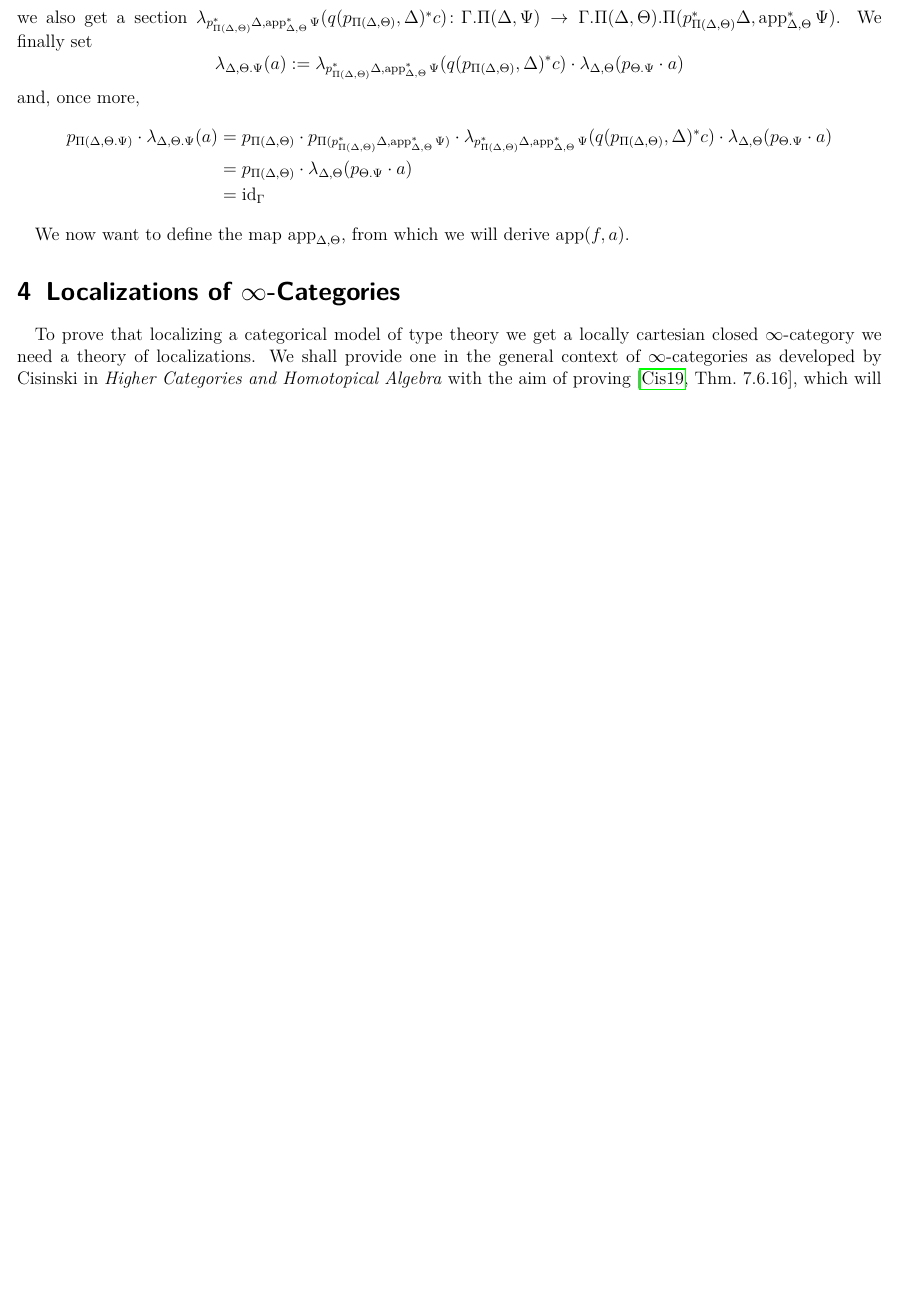
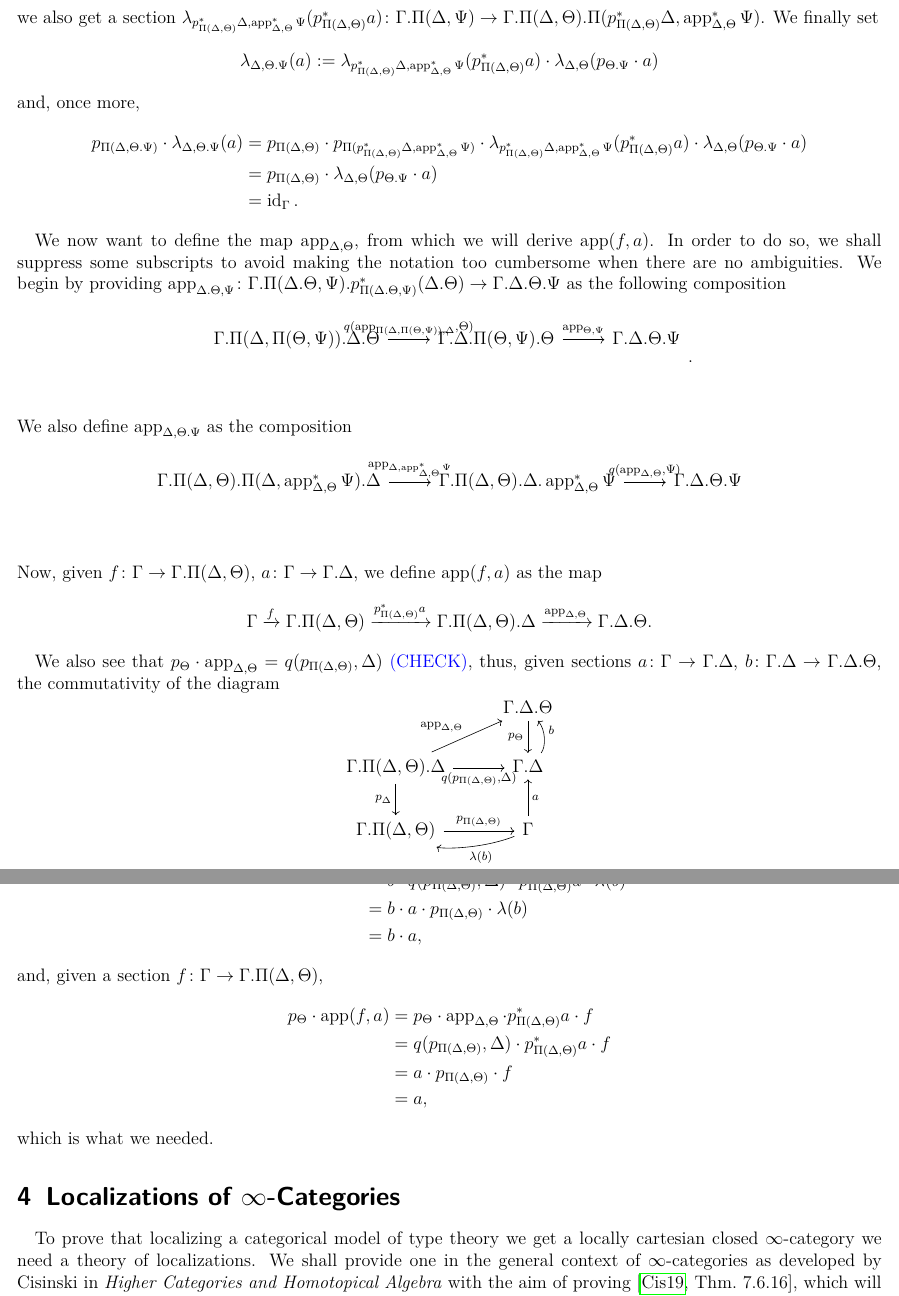
Before and after one commit to waifod/master_thesis, a LaTeX thesis (thesis.tex): part of page 5 of 21 before the commit and two parts of pages 5 and 6 of 22 after it, the two joined at a grey line, cut so that both start at the same text, the shorter picture padded with empty space. Compiled offline with pdfLaTeX.

Commit message:
constructions

```diff
--- a/thesis.tex
+++ b/thesis.tex
@@ -366,10 +368,10 @@ contexts, therefore we shall construct the $\Pi$-structure ourselves.
   \end{tikzcd},\]
   we also get a section
-  $\lambda_{p^*_{\Pi(\Delta,\Theta)}\Delta,\app^*_{\Delta,\Theta}\Psi}(q(p_{\Pi(\Delta,\Theta)},\Delta)^*c)\colon\Gamma.\Pi(\Delta,\Psi)\rightarrow\Gamma.\Pi(\Delta,\Theta).\Pi(p^*_{\Pi(\Delta,\Theta)}\Delta,\app^*_{\Delta,\Theta}\Psi)$.
+  $\lambda_{p^*_{\Pi(\Delta,\Theta)}\Delta,\app^*_{\Delta,\Theta}\Psi}(p_{\Pi(\Delta,\Theta)}^*a)\colon\Gamma.\Pi(\Delta,\Psi)\rightarrow\Gamma.\Pi(\Delta,\Theta).\Pi(p^*_{\Pi(\Delta,\Theta)}\Delta,\app^*_{\Delta,\Theta}\Psi)$.
   We finally set
   \[
     \lambda_{\Delta,\Theta.\Psi}(a):=
-    \lambda_{p^*_{\Pi(\Delta,\Theta)}\Delta,\app^*_{\Delta,\Theta}\Psi}(q(p_{\Pi(\Delta,\Theta)},\Delta)^*c)\cdot
+    \lambda_{p^*_{\Pi(\Delta,\Theta)}\Delta,\app^*_{\Delta,\Theta}\Psi}(p_{\Pi(\Delta,\Theta)}^*a)\cdot
     \lambda_{\Delta,\Theta}(p_{\Theta.\Psi}\cdot a)
   \]
   and, once more,
@@ -377,15 +379,72 @@ contexts, therefore we shall construct the $\Pi$-structure ourselves.
     p_{\Pi(\Delta,\Theta.\Psi)}\cdot \lambda_{\Delta,\Theta.\Psi}(a) &=
     p_{\Pi(\Delta,\Theta)}\cdot
     p_{\Pi(p^*_{\Pi(\Delta,\Theta)}\Delta,\app^*_{\Delta,\Theta}\Psi)}\cdot
-    \lambda_{p^*_{\Pi(\Delta,\Theta)}\Delta,\app^*_{\Delta,\Theta}\Psi}(q(p_{\Pi(\Delta,\Theta)},\Delta)^*c)\cdot
+    \lambda_{p^*_{\Pi(\Delta,\Theta)}\Delta,\app^*_{\Delta,\Theta}\Psi}(p_{\Pi(\Delta,\Theta)}^*a)\cdot
     \lambda_{\Delta,\Theta}(p_{\Theta.\Psi}\cdot a) \\
     &=p_{\Pi(\Delta,\Theta)}\cdot
     \lambda_{\Delta,\Theta}(p_{\Theta.\Psi}\cdot a) \\
-    &=\id_\Gamma
+    &=\id_\Gamma.
   \end{align*}
 
   We now want to define the map $\app_{\Delta,\Theta}$, from which we will
-  derive $\app(f,a)$.
+  derive $\app(f,a)$. In order to do so, we shall suppress some subscripts to
+  avoid making the notation too cumbersome when there are no ambiguities.
+  We begin by providing
+  $\app_{\Delta.\Theta,\Psi}\colon\Gamma.\Pi(\Delta.\Theta,\Psi).p^*_{\Pi(\Delta.\Theta,\Psi)}(\Delta.\Theta)\rightarrow\Gamma.\Delta.\Theta.\Psi$
+  as the following composition
+  \[\begin{tikzcd}
+    {\Gamma.\Pi(\Delta,\Pi(\Theta,\Psi)).\Delta.\Theta} & {\Gamma.\Delta.\Pi(\Theta,\Psi).\Theta} & {\Gamma.\Delta.\Theta.\Psi} \\
+    \arrow["{\app_{\Theta,\Psi}}", from=1-2, to=1-3]
+    \arrow["{q(\app_{\Pi(\Delta,\Pi(\Theta,\Psi)),\Delta},\Theta)}", from=1-1, to=1-2]
+  \end{tikzcd}.\]
+  We also define $\app_{\Delta,\Theta.\Psi}$ as the composition
+  \[\begin{tikzcd}
+    {\Gamma.\Pi(\Delta,\Theta).\Pi(\Delta,\app^*_{\Delta,\Theta}\Psi).\Delta} & {\Gamma.\Pi(\Delta,\Theta).\Delta.\app^*_{\Delta,\Theta}\Psi} & {\Gamma.\Delta.\Theta.\Psi} \\
+    \arrow["{q(\app_{\Delta,\Theta},\Psi)}", from=1-2, to=1-3]
+    \arrow["{\app_{\Delta,\app^*_{\Delta,\Theta}\Psi}}", from=1-1, to=1-2]
+  \end{tikzcd}\]
+  Now, given $f\colon\Gamma\rightarrow\Gamma.\Pi(\Delta,\Theta)$,
+  $a\colon\Gamma\rightarrow\Gamma.\Delta$, we define $\app(f,a)$ as the map
+  \[\Gamma\xrightarrow{f}\Gamma.\Pi(\Delta,\Theta)\xrightarrow{p^*_{\Pi(\Delta,\Theta)}a}\Gamma.\Pi(\Delta,\Theta).\Delta\xrightarrow{\app_{\Delta,\Theta}}\Gamma.\Delta.\Theta.\]
+
+  We also see that
+  $p_\Theta\cdot\app_{\Delta,\Theta}=q(p_{\Pi(\Delta,\Theta)},\Delta)$
+  \wfd{(CHECK)}, thus, given sections $a\colon\Gamma\rightarrow\Gamma.\Delta$,
+  $b\colon\Gamma.\Delta\rightarrow\Gamma.\Delta.\Theta$, the commutativity of
+  the diagram
+  \[\begin{tikzcd}
+    & {\Gamma.\Delta.\Theta} \\
+    {\Gamma.\Pi(\Delta,\Theta).\Delta} & {\Gamma.\Delta} \\
+    {\Gamma.\Pi(\Delta,\Theta)} & \Gamma
+    \arrow["{q(p_{\Pi(\Delta,\Theta)},\Delta)}"', from=2-1, to=2-2]
+    \arrow["a"', from=3-2, to=2-2]
+    \arrow["{p_\Delta}"', from=2-1, to=3-1]
+    \arrow["{p_{\Pi(\Delta,\Theta)}}", from=3-1, to=3-2]
+    \arrow["{p_\Theta}"', from=1-2, to=2-2]
+    \arrow["b"', curve={height=12pt}, from=2-2, to=1-2]
+    \arrow["{\lambda(b)}", curve={height=-12pt}, from=3-2, to=3-1]
+    \arrow["{\app_{\Delta,\Theta}}", from=2-1, to=1-2]
+  \end{tikzcd}\]
+  implies that
+  \begin{align*}
+    \app(\lambda(b),a)
+    &=\app_{\Delta,\Theta}\cdot p^*_{\Pi(\Delta,\Theta)}a\cdot\lambda(b) \\
+    &=b\cdot p_\Theta\cdot\app_{\Delta,\Theta}\cdot
+    p^*_{\Pi(\Delta,\Theta)}a\cdot\lambda(b) \\
+    &=b\cdot q(p_{\Pi(\Delta,\Theta)},\Delta)\cdot
+    p^*_{\Pi(\Delta,\Theta)}a\cdot\lambda(b) \\
+    &=b\cdot a\cdot p_{\Pi(\Delta,\Theta)}\cdot\lambda(b) \\
+    &=b\cdot a,
+  \end{align*}
+  and, given a section $f\colon\Gamma\rightarrow\Gamma.\Pi(\Delta,\Theta)$,
+  \begin{align*}
+    p_\Theta\cdot\app(f,a)
+    &=p_\Theta\cdot\app_{\Delta,\Theta}\cdot p^*_{\Pi(\Delta,\Theta)}a\cdot f \\
+    &=q(p_{\Pi(\Delta,\Theta)},\Delta)\cdot p^*_{\Pi(\Delta,\Theta)}a\cdot f \\
+    &=a\cdot p_{\Pi(\Delta,\Theta)}\cdot f \\
+    &=a,
+  \end{align*}
+  which is what we needed.
 \end{construction}
 
 
```
Also changed, not shown: thesis.pdf, thesis.tex (16 more changed lines).
